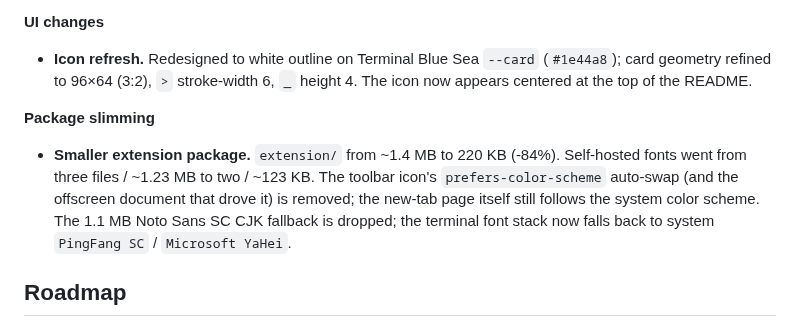
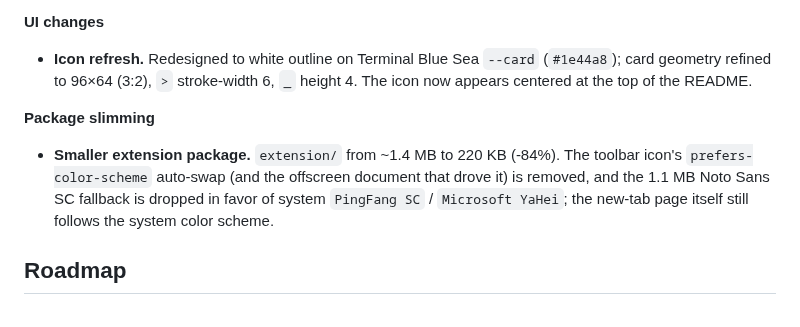
Before and after one commit to CaiShawn/tabulor, a Markdown page: README.md, the part around the change. Rendered like a GitHub page.

Commit message:
docs(readme): tighten Smaller extension package bullet

```diff
--- a/README.md
+++ b/README.md
@@ -57,7 +57,7 @@ The agent will walk you through it. Takes about 1 minute.
 
 **Package slimming**
 
-- **Smaller extension package.** `extension/` from ~1.4 MB to 220 KB (-84%). Self-hosted fonts went from three files / ~1.23 MB to two / ~123 KB. The toolbar icon's `prefers-color-scheme` auto-swap (and the offscreen document that drove it) is removed; the new-tab page itself still follows the system color scheme. The 1.1 MB Noto Sans SC CJK fallback is dropped; the terminal font stack now falls back to system `PingFang SC` / `Microsoft YaHei`.
+- **Smaller extension package.** `extension/` from ~1.4 MB to 220 KB (-84%). The toolbar icon's `prefers-color-scheme` auto-swap (and the offscreen document that drove it) is removed, and the 1.1 MB Noto Sans SC fallback is dropped in favor of system `PingFang SC` / `Microsoft YaHei`; the new-tab page itself still follows the system color scheme.
 
 ## Roadmap
 
```
